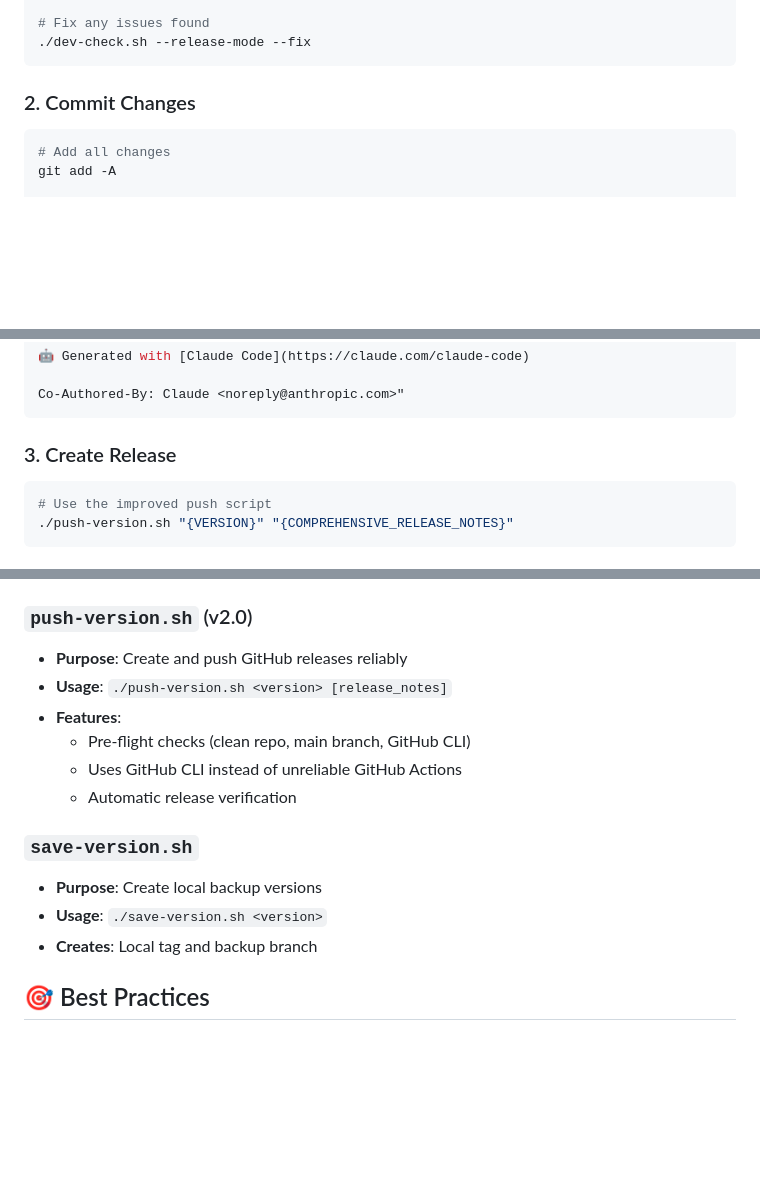
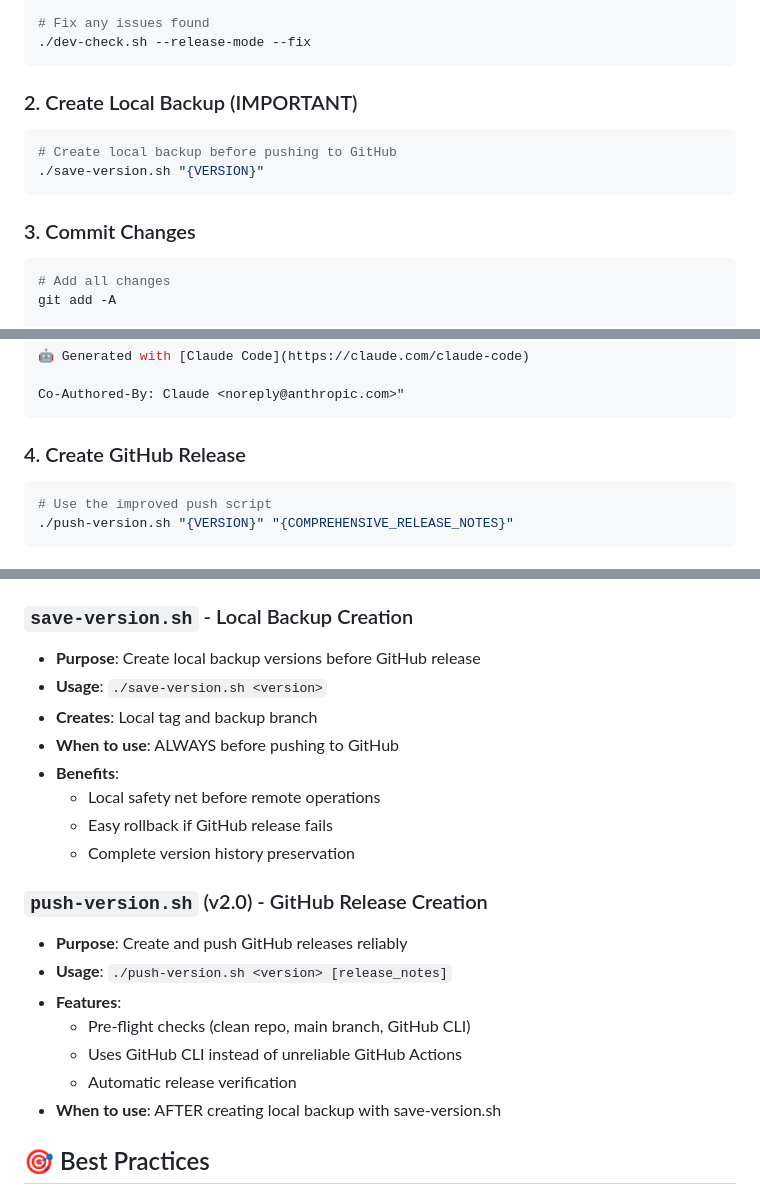
Before and after one commit to OCboy5/vpsweb, a Markdown page: release-checklist.md, 3 parts joined by grey strips. Rendered like a GitHub page; blank space fills up the shorter version.

Commit message:
docs: enhance release checklist with local backup workflow
📋 Process Improvements:
- Add Step 2: Create Local Backup using save-version.sh BEFORE GitHub release
- Update script documentation with proper workflow sequence
- Clarify when to use each script in the release process

🛡️ Safety Benefits:
- Local safety net before remote GitHub operations
- Easy rollback if GitHub release fails or has issues
- Complete version history preservation locally
- Reduces risk of losing work during release process

📝 Updated Workflow:
1. Development checks (./dev-check.sh --release-mode)
2. **NEW**: Local backup (./save-version.sh VERSION)
3. Commit changes
4. GitHub release (./push-version.sh VERSION notes)

🎯 Key Changes:
- Emphasized importance of local backup as critical step
- Updated script reference documentation
- Added benefits explanation for local backup process
- Clarified proper sequence: save-version.sh → commit → push-version.sh

This ensures robust version control with both local and remote backup safety nets.

🤖 Generated with [Claude Code](https://claude.com/claude-code)

Co-Authored-By: Claude <noreply@anthropic.com>

````diff
--- a/release-checklist.md
+++ b/release-checklist.md
@@ -52,7 +52,13 @@ This checklist ensures consistent, high-quality releases by following the lesson
 ./dev-check.sh --release-mode --fix
 ```
 
-### 2. Commit Changes
+### 2. Create Local Backup (IMPORTANT)
+```bash
+# Create local backup before pushing to GitHub
+./save-version.sh "{VERSION}"
+```
+
+### 3. Commit Changes
 ```bash
 # Add all changes
 git add -A
@@ -85,7 +91,7 @@ git commit -m "feat: release v{VERSION} - {BRIEF_DESCRIPTION}
 Co-Authored-By: Claude <noreply@anthropic.com>"
 ```
 
-### 3. Create Release
+### 4. Create GitHub Release
 ```bash
 # Use the improved push script
 ./push-version.sh "{VERSION}" "{COMPREHENSIVE_RELEASE_NOTES}"
@@ -159,18 +165,24 @@ If critical issues are discovered after release:
   - `--test-only`: Run only tests
   - `--fix`: Auto-fix issues where possible
 
-### `push-version.sh` (v2.0)
+### `save-version.sh` - Local Backup Creation
+- **Purpose**: Create local backup versions before GitHub release
+- **Usage**: `./save-version.sh <version>`
+- **Creates**: Local tag and backup branch
+- **When to use**: ALWAYS before pushing to GitHub
+- **Benefits**:
+  - Local safety net before remote operations
+  - Easy rollback if GitHub release fails
+  - Complete version history preservation
+
+### `push-version.sh` (v2.0) - GitHub Release Creation
 - **Purpose**: Create and push GitHub releases reliably
 - **Usage**: `./push-version.sh <version> [release_notes]`
 - **Features**:
   - Pre-flight checks (clean repo, main branch, GitHub CLI)
   - Uses GitHub CLI instead of unreliable GitHub Actions
   - Automatic release verification
-
-### `save-version.sh`
-- **Purpose**: Create local backup versions
-- **Usage**: `./save-version.sh <version>`
-- **Creates**: Local tag and backup branch
+- **When to use**: AFTER creating local backup with save-version.sh
 
 ## 🎯 Best Practices
 
````
